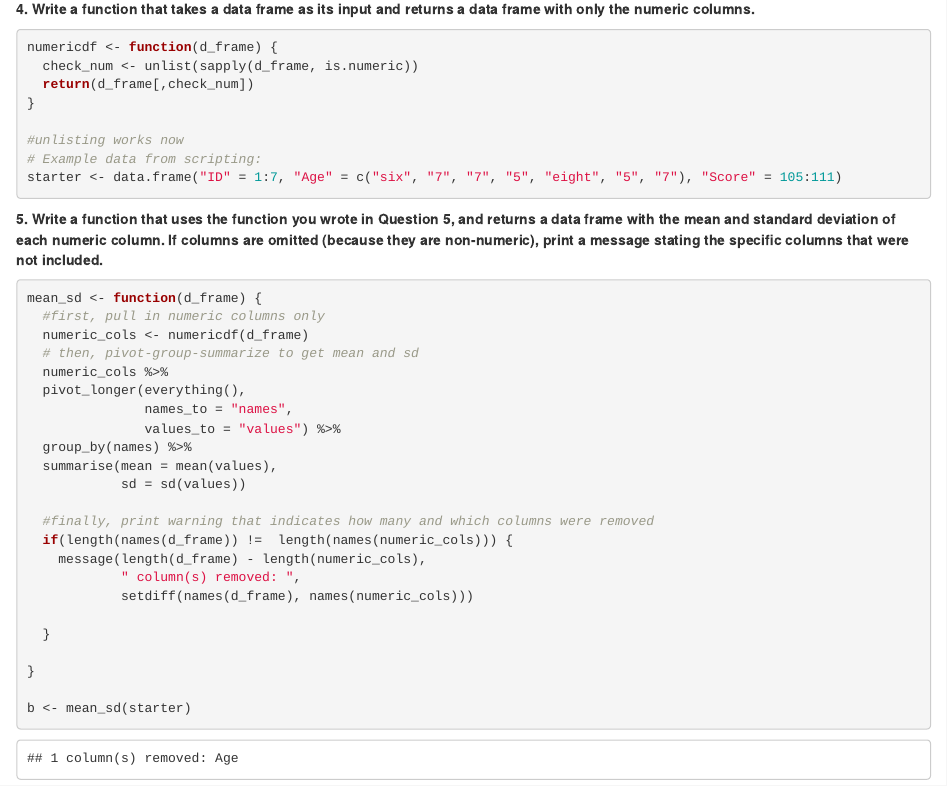
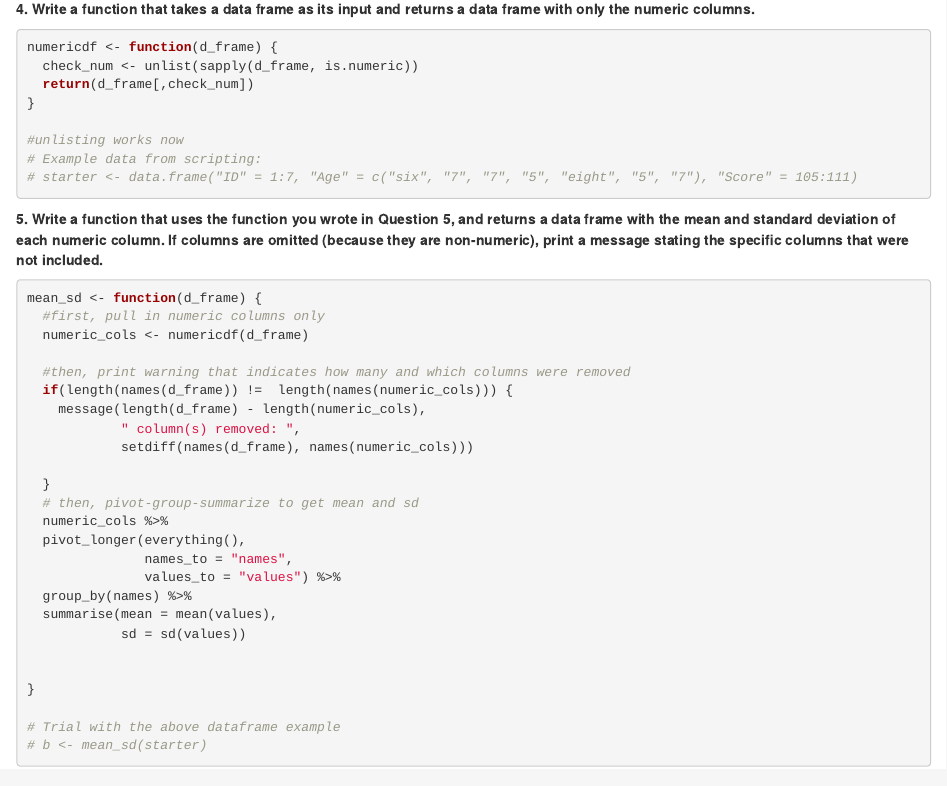
Before and after one commit to JoeSwinehart/FPLab3, an R Markdown document (FPLab3.Rmd): the page in a window 1100 px wide, from 2380 px down. Rendered offline with R 4.5, knitr and Pandoc, with nearby package versions; code that draws random numbers runs with fixed seeds of ours.

Commit message:
Part 5 completed!

````diff
--- a/FPLab3.Rmd
+++ b/FPLab3.Rmd
@@ -115,7 +115,7 @@ numericdf <- function(d_frame) {
 
 #unlisting works now
 # Example data from scripting:
-starter <- data.frame("ID" = 1:7, "Age" = c("six", "7", "7", "5", "eight", "5", "7"), "Score" = 105:111)
+# starter <- data.frame("ID" = 1:7, "Age" = c("six", "7", "7", "5", "eight", "5", "7"), "Score" = 105:111)
 
 
 
@@ -128,6 +128,14 @@ starter <- data.frame("ID" = 1:7, "Age" = c("six", "7", "7", "5", "eight", "5",
 mean_sd <- function(d_frame) {
   #first, pull in numeric columns only
   numeric_cols <- numericdf(d_frame)
+
+  #then, print warning that indicates how many and which columns were removed
+  if(length(names(d_frame)) !=  length(names(numeric_cols))) {
+    message(length(d_frame) - length(numeric_cols),
+            " column(s) removed: ",
+            setdiff(names(d_frame), names(numeric_cols)))
+
+  }
   # then, pivot-group-summarize to get mean and sd
   numeric_cols %>%
   pivot_longer(everything(),
@@ -137,19 +145,10 @@ mean_sd <- function(d_frame) {
   summarise(mean = mean(values),
             sd = sd(values))
 
-  #finally, print warning that indicates how many and which columns were removed
-  if(length(names(d_frame)) !=  length(names(numeric_cols))) {
-    message(length(d_frame) - length(numeric_cols),
-            " column(s) removed: ",
-            setdiff(names(d_frame), names(numeric_cols)))
-
-  }
 
 }
 
-b <- mean_sd(starter)
-
-
-
+# Trial with the above dataframe example
+# b <- mean_sd(starter)
 
 ```
````
